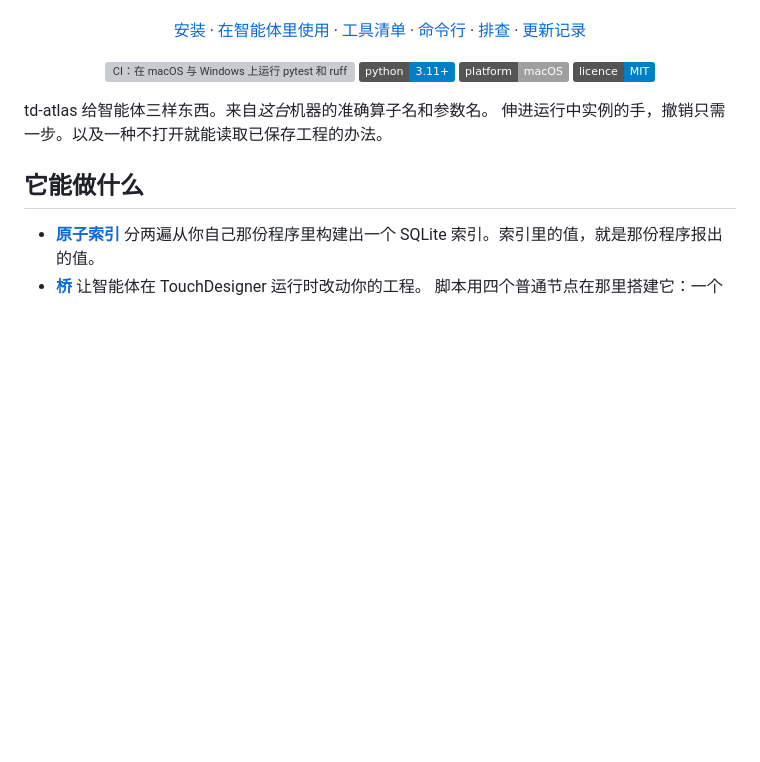
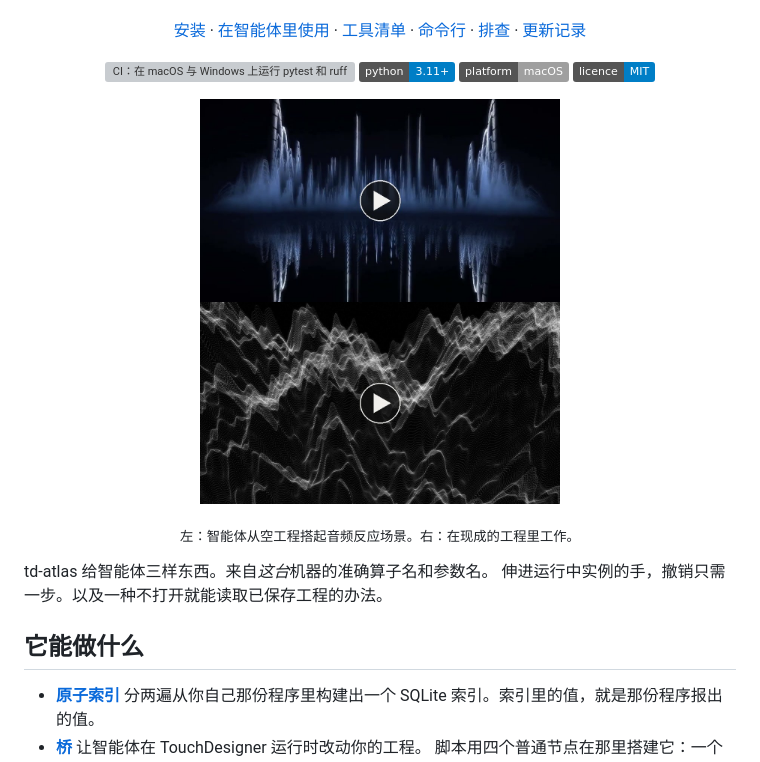
Before and after one commit to grigabyte/td-atlas, a Markdown page: README.zh-CN.md, the part around the change. Rendered like a GitHub page; pictures changed too: .github/video-builds-a-scene.jpg (added), .github/video-inside-a-project.jpg (added); badges without logos; blank space fills up the shorter version; grey boxes are pictures that could not be loaded.

```diff
--- a/README.zh-CN.md
+++ b/README.zh-CN.md
@@ -22,6 +22,13 @@
     <img src="https://img.shields.io/badge/platform-macOS-lightgrey" alt="平台：macOS；Windows 代码路径在 CI 中运行，但 Windows 上的 TouchDesigner 未经验证">
     <a href="LICENSE"><img src="https://img.shields.io/badge/licence-MIT-blue" alt="许可证：MIT"></a>
   </p>
+  <p>
+    <a href="https://youtu.be/nxL4EUtdOjI"><img src=".github/video-builds-a-scene.jpg" width="360"
+     alt="智能体从空工程搭起一个音频反应场景."></a>
+    <a href="https://youtu.be/21Ogcdm5Gk0"><img src=".github/video-inside-a-project.jpg" width="360"
+     alt="智能体在现成的工程里工作：读取、播放、倾斜摄像机，再撤销这次修改."></a>
+  </p>
+  <p><sub>左：智能体从空工程搭起音频反应场景。右：在现成的工程里工作。</sub></p>
 </div>
 
 td-atlas 给智能体三样东西。来自*这台*机器的准确算子名和参数名。
```
Also changed, not shown: README.md (+7 -0 lines), README.ru.md (+7 -0 lines), 5 other files.
